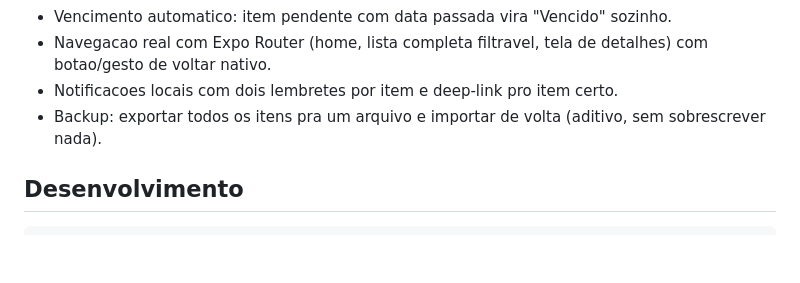
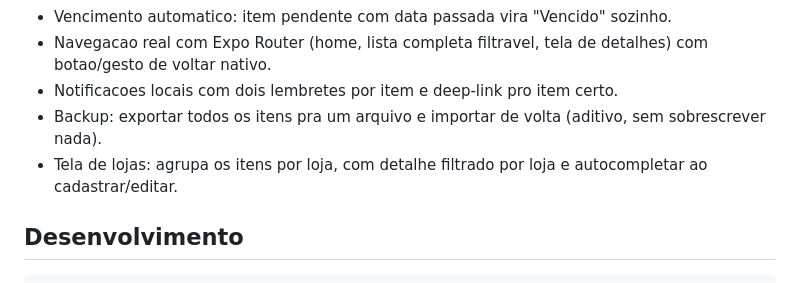
Before and after one commit to alisson290174-hue/Vali, a Markdown page: README.md, the part around the change. GitHub-like rendering; blank space fills up the shorter version.

Commit message:
docs: registrar tela de lojas e o bug do keyboardShouldPersistTaps
Co-Authored-By: Claude Sonnet 5 <noreply@anthropic.com>

```diff
--- a/README.md
+++ b/README.md
@@ -43,6 +43,7 @@ Nao precisa de Play Store, conta ou internet pra usar depois de instalado — o
 - Navegacao real com Expo Router (home, lista completa filtravel, tela de detalhes) com botao/gesto de voltar nativo.
 - Notificacoes locais com dois lembretes por item e deep-link pro item certo.
 - Backup: exportar todos os itens pra um arquivo e importar de volta (aditivo, sem sobrescrever nada).
+- Tela de lojas: agrupa os itens por loja, com detalhe filtrado por loja e autocompletar ao cadastrar/editar.
 
 ## Desenvolvimento
 
```
Also changed, not shown: docs/decisoes-tecnicas.md (+20 -0 lines).
